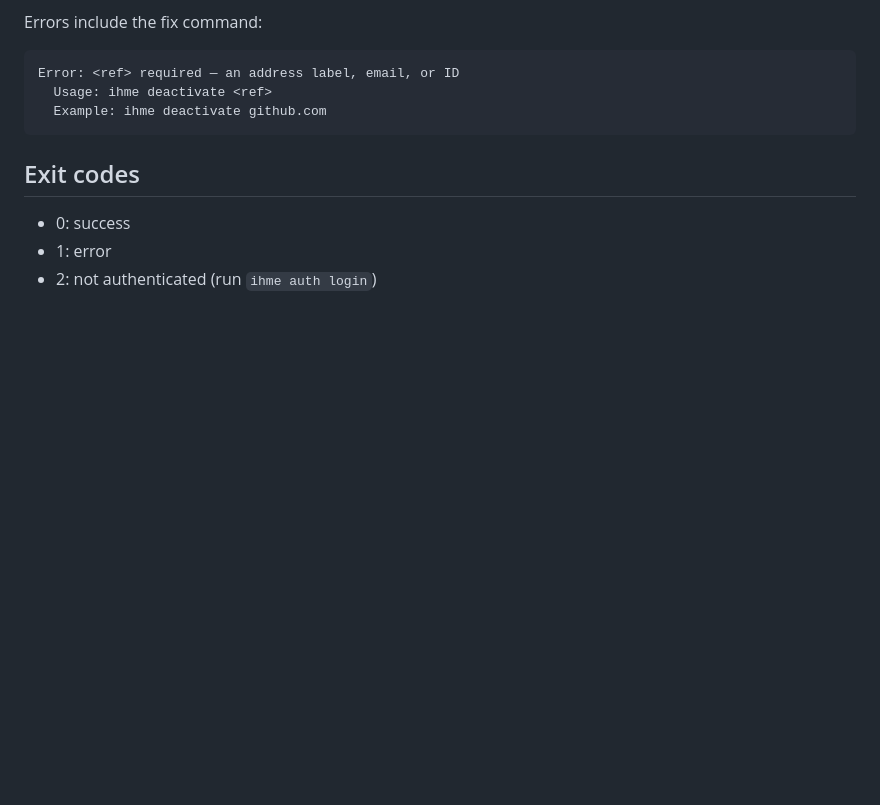
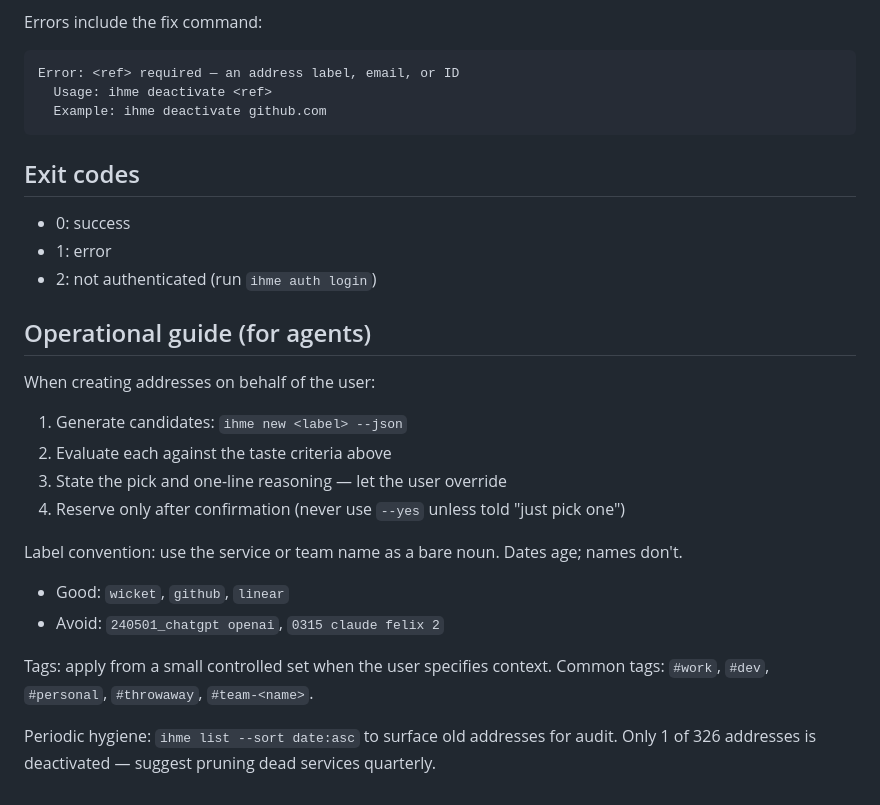
Before and after one commit to lroolle/ihme-cli, a Markdown page: skill/SKILL.md, the part around the change. Drawn GitHub-style; blank space fills up the shorter version.

Commit message:
Add operational guide for agent-driven address creation
Codifies the workflow: generate, evaluate with taste criteria, confirm
before reserving. Documents label convention (bare nouns over dated
prefixes) and tag taxonomy for filter utility. Notes hygiene practice
for pruning dead-service addresses.

Co-Authored-By: Claude Opus 4.6 (1M context) <noreply@anthropic.com>

```diff
--- a/skill/SKILL.md
+++ b/skill/SKILL.md
@@ -114,3 +114,22 @@ Error: <ref> required — an address label, email, or ID
 - 0: success
 - 1: error
 - 2: not authenticated (run `ihme auth login`)
+
+## Operational guide (for agents)
+
+When creating addresses on behalf of the user:
+
+1. Generate candidates: `ihme new <label> --json`
+2. Evaluate each against the taste criteria above
+3. State the pick and one-line reasoning — let the user override
+4. Reserve only after confirmation (never use `--yes` unless told "just pick one")
+
+Label convention: use the service or team name as a bare noun. Dates age; names don't.
+- Good: `wicket`, `github`, `linear`
+- Avoid: `240501_chatgpt openai`, `0315 claude felix 2`
+
+Tags: apply from a small controlled set when the user specifies context.
+Common tags: `#work`, `#dev`, `#personal`, `#throwaway`, `#team-<name>`.
+
+Periodic hygiene: `ihme list --sort date:asc` to surface old addresses for audit.
+Only 1 of 326 addresses is deactivated — suggest pruning dead services quarterly.
```
